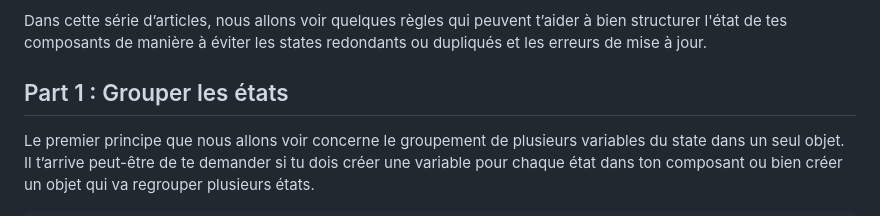
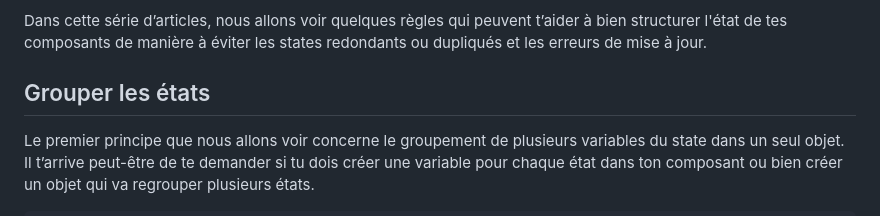
Before and after one commit to fdis111/gatsby-markdown-blog, a Markdown page: src/content/bien_structurer_l_etat_de_ses_composants_react__grouper_les_etats.md, the part around the change. GitHub-like rendering.

Commit message:
fix: post

```diff
--- a/src/content/bien_structurer_l_etat_de_ses_composants_react__grouper_les_etats.md
+++ b/src/content/bien_structurer_l_etat_de_ses_composants_react__grouper_les_etats.md
@@ -17,7 +17,7 @@ En effet, tu dois faire attention à ne pas avoir des états redondants ou dupli
 
 Dans cette série d’articles, nous allons voir quelques règles qui peuvent t’aider à bien structurer l'état de tes composants de manière à éviter les states redondants ou dupliqués et les erreurs de mise à jour.
 
-## Part 1 : Grouper les états
+## Grouper les états
 
 Le premier principe que nous allons voir concerne le groupement de plusieurs variables du state dans un seul objet.
 Il t’arrive peut-être de te demander si tu dois créer une variable pour chaque état dans ton composant ou bien créer un objet qui va regrouper plusieurs états.
```
